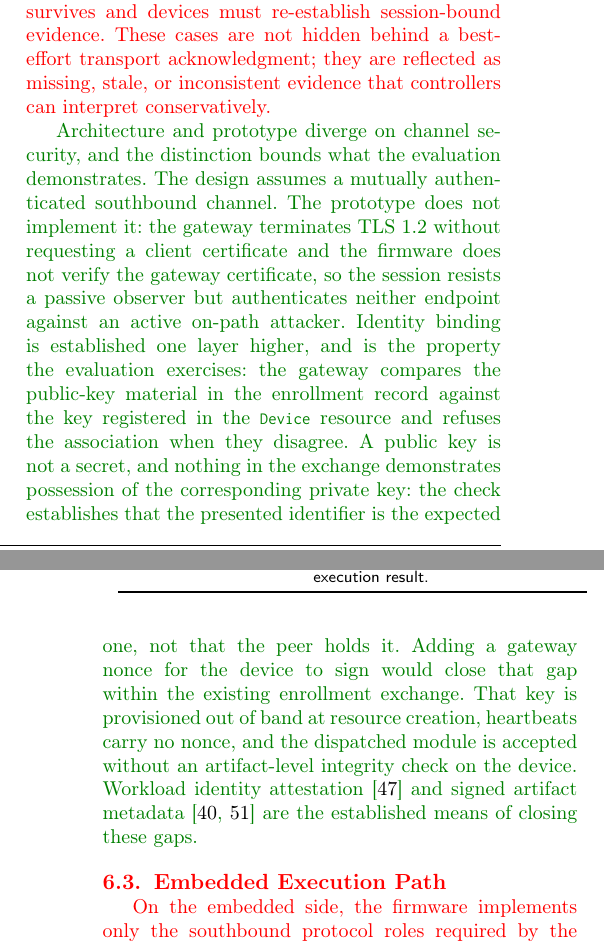
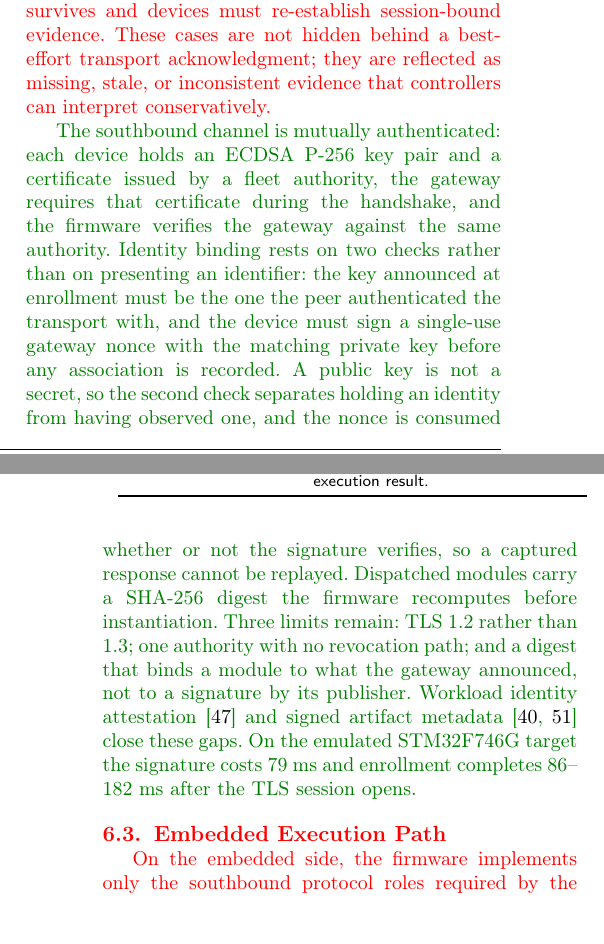
Before and after one commit to fabiooraziomirto/k3s-wasm-edge-orchestration, a LaTeX paper (main.tex, which reads sections/07_implementation.tex): two parts of the columns of pages 10 and 11 of 20, joined at a grey line, cut so that both start at the same text. Compiled offline with pdfLaTeX; a LaTeX package or settings file that is missing is left out.

Commit message:
State in the paper that the southbound channel is now authenticated
Section 6.2 described a channel that authenticated neither endpoint and an
identity binding that rested on presenting a public key. Both changed: it
now records the mutual authentication, the proof of possession over a
single-use nonce, and the module digest checked on the device, together
with what is still missing -- TLS 1.2 rather than 1.3, a single authority
with no revocation, and a digest that is not a publisher's signature.

The enrollment sequence and its figure gain the challenge exchange, and the
discussion notes that the three concurrent sessions are mutually
authenticated.

The cost quoted is the one measured where it falls, on the device: the
campaign harness times a control-plane round trip against an
already-connected device and never crosses the handshake, so its numbers
cannot show what authentication costs. They were re-run for confirmation
rather than comparison, and every stage still succeeds.

Co-Authored-By: Claude Opus 5 <noreply@anthropic.com>

```diff
--- a/sections/07_implementation.tex
+++ b/sections/07_implementation.tex
@@ -44,23 +44,20 @@ The gateway runtime maintains the small amount of mutable state that cannot natu
 
 This organization gives the framework a precise failure boundary. If the firmware disconnects, the gateway loses the active transport session but the Device resource still retains the latest desired configuration and the latest valid reported association until reconciliation determines that the condition is stale. If the Kubernetes API is temporarily unavailable, the gateway can still preserve the immediate transport view, but durable convergence waits until status patches are accepted. If the gateway restarts, the cloud-side desired state survives and devices must re-establish session-bound evidence. These cases are not hidden behind a best-effort transport acknowledgment; they are reflected as missing, stale, or inconsistent evidence that controllers can interpret conservatively.
 
-\revD{Architecture and prototype diverge on channel security, and the distinction bounds what
-the evaluation demonstrates. The design assumes a mutually authenticated southbound
-channel. The prototype does not implement it: the gateway terminates TLS~1.2 without
-requesting a client certificate and the firmware does not verify the gateway certificate,
-so the session resists a passive observer but authenticates neither endpoint against an
-active on-path attacker. Identity binding is established one layer higher, and is the
-property the evaluation exercises: the gateway compares the public-key material in the
-enrollment record against the key registered in the \texttt{Device} resource and refuses
-the association when they disagree. A public key is not a secret, and nothing in the
-exchange demonstrates possession of the corresponding private key: the check establishes
-that the presented identifier is the expected one, not that the peer holds it. Adding a
-gateway nonce for the device to sign would close that gap within the existing enrollment
-exchange. That key is provisioned out of band at resource
-creation, heartbeats carry no nonce, and the dispatched module is accepted without an
-artifact-level integrity check on the device. Workload identity attestation~\cite{spiffe}
-and signed artifact metadata~\cite{tuf,rfc9019} are the established means of closing these
-gaps.}
+\revD{The southbound channel is mutually authenticated: each device holds an ECDSA P-256 key
+pair and a certificate issued by a fleet authority, the gateway requires that certificate
+during the handshake, and the firmware verifies the gateway against the same authority.
+Identity binding rests on two checks rather than on presenting an identifier: the key
+announced at enrollment must be the one the peer authenticated the transport with, and the
+device must sign a single-use gateway nonce with the matching private key before any
+association is recorded. A public key is not a secret, so the second check separates holding
+an identity from having observed one, and the nonce is consumed whether or not the signature
+verifies, so a captured response cannot be replayed. Dispatched modules carry a SHA-256
+digest the firmware recomputes before instantiation. Three limits remain: TLS~1.2 rather
+than 1.3; one authority with no revocation path; and a digest that binds a module to what
+the gateway announced, not to a signature by its publisher. Workload identity
+attestation~\cite{spiffe} and signed artifact metadata~\cite{tuf,rfc9019} close these gaps.
+On the emulated STM32F746G target the signature costs 79~ms and enrollment completes 86--182~ms after the TLS session opens.}
 
 \subsection{Embedded Execution Path}
 On the embedded side, the firmware implements only the southbound protocol roles required by the orchestration model. It establishes the protected channel, sends enrollment and heartbeat records, receives deployment commands, passes the WASM payload to WAMR, and returns a structured result. It does not embed Kubernetes client logic, service-account credentials, resource watches, or container-image management. The edge endpoint is therefore closer to a managed execution target than to a miniature cluster node. This is a deliberate implementation constraint: the more Kubernetes behavior is pushed into the firmware, the harder it becomes to keep the device portable, auditable, and suitable for constrained deployments.
```
Also changed, not shown: sections/06_protocol_lifecycle.tex (+21 -19 lines), sections/10_discussion.tex (+1 -1 lines), main.pdf.
